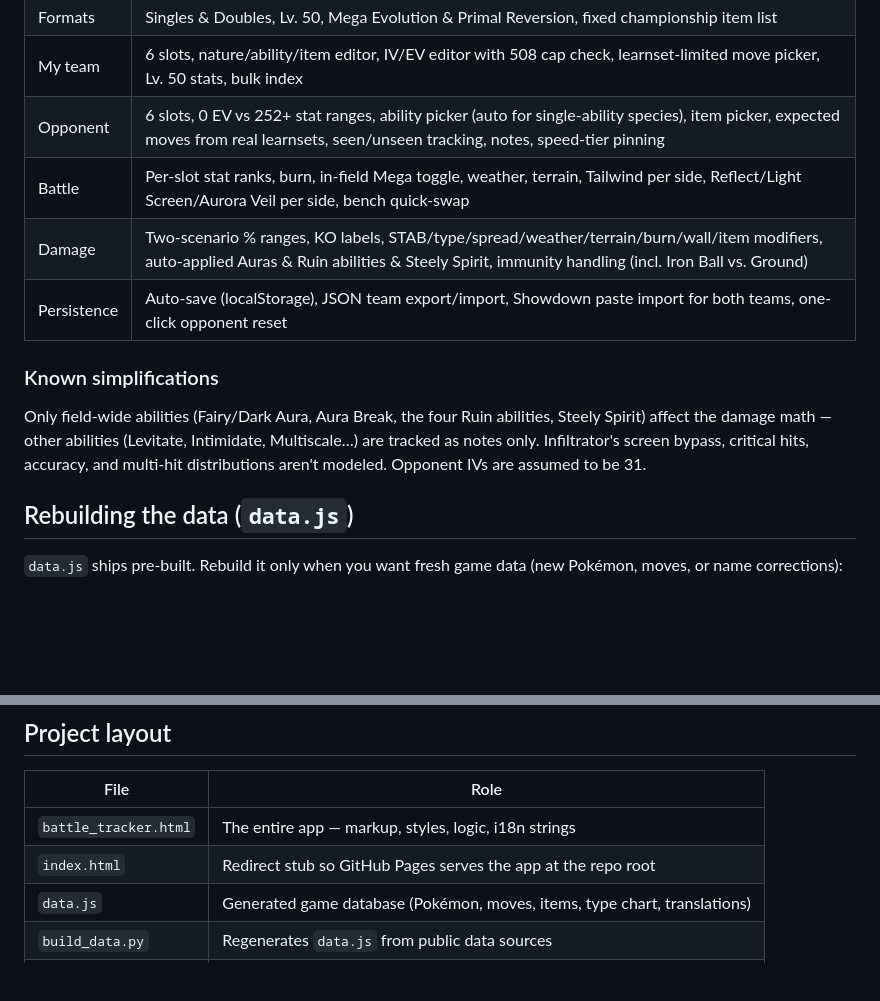
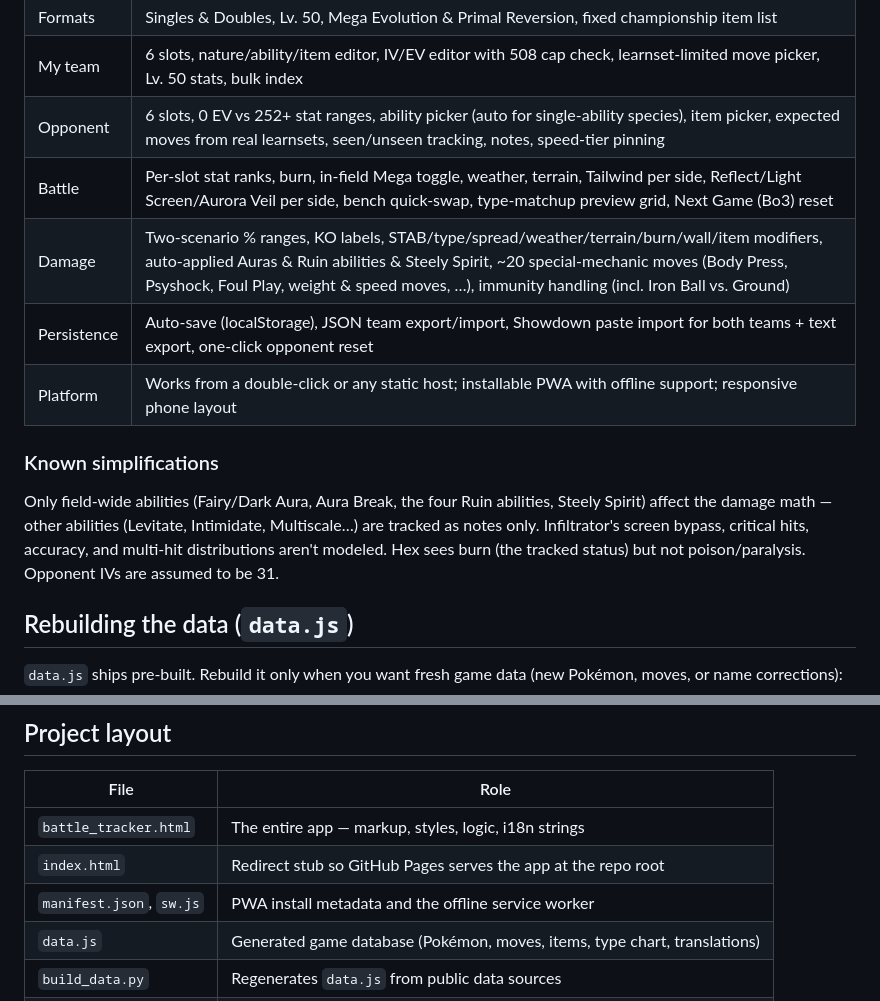
Before and after one commit to charlestw127/pokemon-battle-tracker, a Markdown page: README.md, 2 parts joined by grey strips. GitHub-like rendering; blank space fills up the shorter version.

```diff
--- a/README.md
+++ b/README.md
@@ -143,16 +162,18 @@ under each *expected* opponent move, damage vs. your fielded Pokémon:
 | Formats | Singles & Doubles, Lv. 50, Mega Evolution & Primal Reversion, fixed championship item list |
 | My team | 6 slots, nature/ability/item editor, IV/EV editor with 508 cap check, learnset-limited move picker, Lv. 50 stats, bulk index |
 | Opponent | 6 slots, 0 EV vs 252+ stat ranges, ability picker (auto for single-ability species), item picker, expected moves from real learnsets, seen/unseen tracking, notes, speed-tier pinning |
-| Battle | Per-slot stat ranks, burn, in-field Mega toggle, weather, terrain, Tailwind per side, Reflect/Light Screen/Aurora Veil per side, bench quick-swap |
-| Damage | Two-scenario % ranges, KO labels, STAB/type/spread/weather/terrain/burn/wall/item modifiers, auto-applied Auras & Ruin abilities & Steely Spirit, immunity handling (incl. Iron Ball vs. Ground) |
-| Persistence | Auto-save (localStorage), JSON team export/import, Showdown paste import for both teams, one-click opponent reset |
+| Battle | Per-slot stat ranks, burn, in-field Mega toggle, weather, terrain, Tailwind per side, Reflect/Light Screen/Aurora Veil per side, bench quick-swap, type-matchup preview grid, Next Game (Bo3) reset |
+| Damage | Two-scenario % ranges, KO labels, STAB/type/spread/weather/terrain/burn/wall/item modifiers, auto-applied Auras & Ruin abilities & Steely Spirit, ~20 special-mechanic moves (Body Press, Psyshock, Foul Play, weight & speed moves, …), immunity handling (incl. Iron Ball vs. Ground) |
+| Persistence | Auto-save (localStorage), JSON team export/import, Showdown paste import for both teams + text export, one-click opponent reset |
+| Platform | Works from a double-click or any static host; installable PWA with offline support; responsive phone layout |
 
 ### Known simplifications
 
 Only field-wide abilities (Fairy/Dark Aura, Aura Break, the four Ruin abilities, Steely
 Spirit) affect the damage math — other abilities (Levitate, Intimidate, Multiscale…) are
 tracked as notes only. Infiltrator's screen bypass, critical hits, accuracy, and multi-hit
-distributions aren't modeled. Opponent IVs are assumed to be 31.
+distributions aren't modeled. Hex sees burn (the tracked status) but not poison/paralysis.
+Opponent IVs are assumed to be 31.
 
 ## Rebuilding the data (`data.js`)
 
@@ -182,6 +203,7 @@ prints warnings for anything unresolved.
 |---|---|
 | `battle_tracker.html` | The entire app — markup, styles, logic, i18n strings |
 | `index.html` | Redirect stub so GitHub Pages serves the app at the repo root |
+| `manifest.json`, `sw.js` | PWA install metadata and the offline service worker |
 | `data.js` | Generated game database (Pokémon, moves, items, type chart, translations) |
 | `build_data.py` | Regenerates `data.js` from public data sources |
 | `pokedex.json` | Base stats + KO/EN names input used by the build script |
```
Also changed, not shown: other parts of README.md (+22 -3 lines), docs/icon-192.png (added), docs/icon-512.png (added), docs/screenshot-battle.png, 5 other files.
